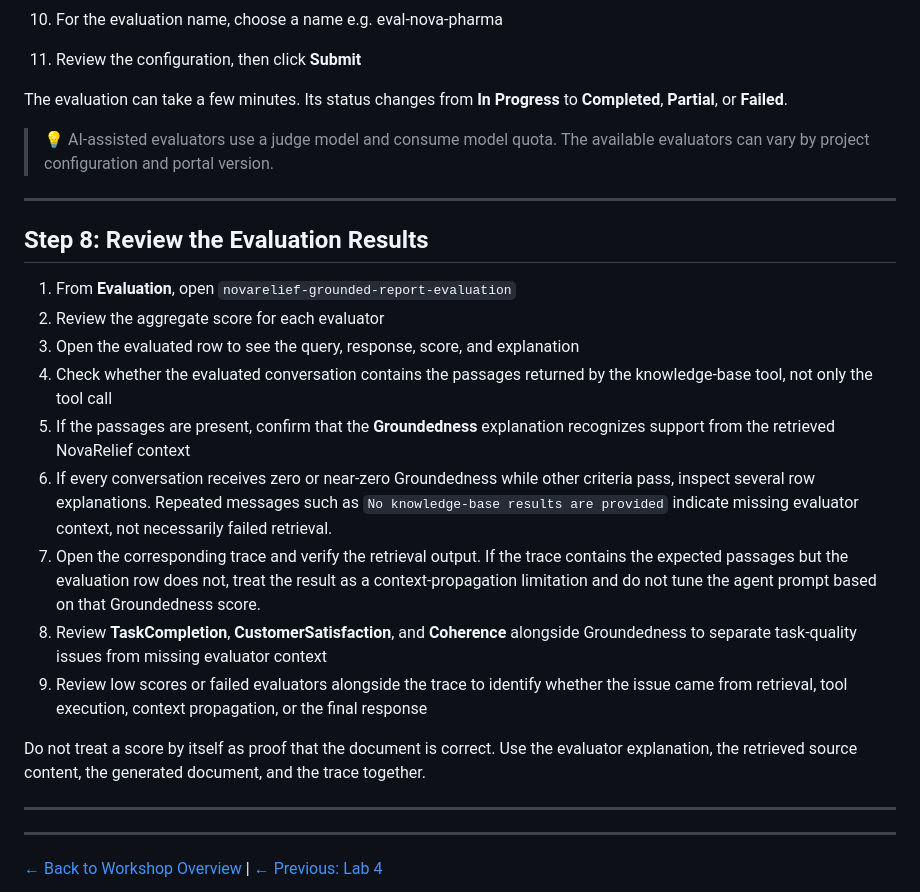
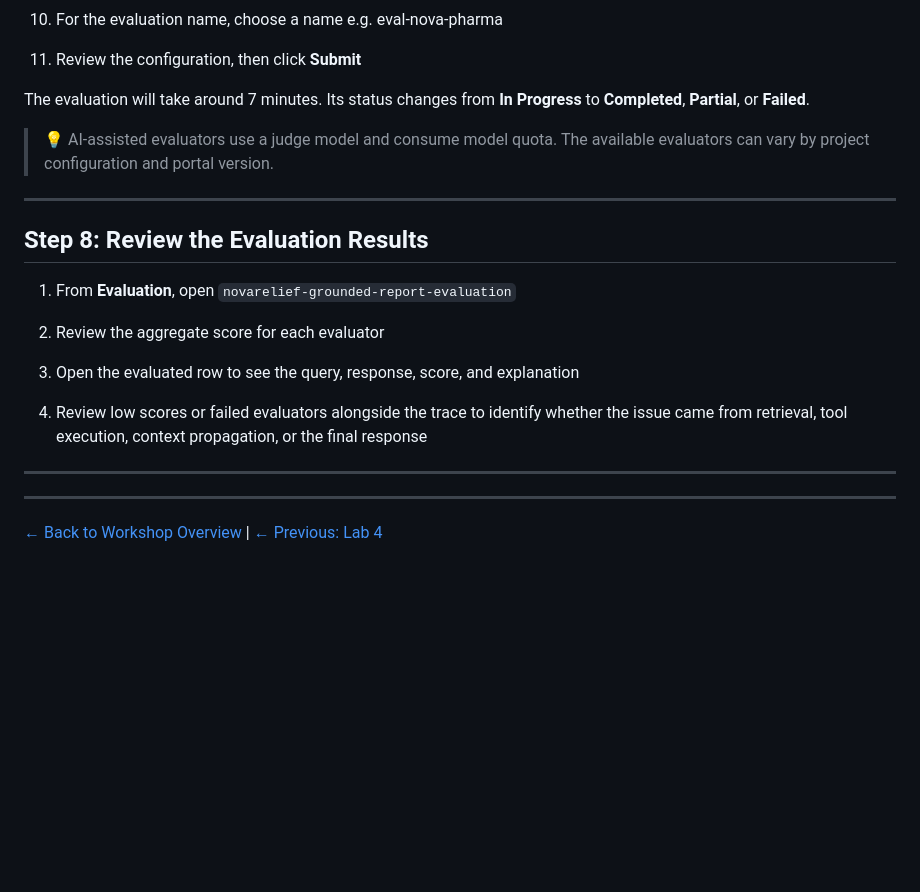
Before and after one commit to LauraVerghote/Agentic-ai-with-foundry-workshop, a Markdown page: lab-5-trace-agent.md, the part around the change. Rendered like a GitHub page; blank space fills up the shorter version.

Commit message:
last changes evaluations

```diff
--- a/lab-5-trace-agent.md
+++ b/lab-5-trace-agent.md
@@ -113,7 +113,7 @@ Now evaluate similar interactions with Microsoft Foundry's built-in evaluators.
 10. For the evaluation name, choose a name e.g. eval-nova-pharma
 11. Review the configuration, then click **Submit**
 
-The evaluation can take a few minutes. Its status changes from **In Progress** to **Completed**, **Partial**, or **Failed**.
+The evaluation will take around 7 minutes. Its status changes from **In Progress** to **Completed**, **Partial**, or **Failed**.
 
 > 💡 AI-assisted evaluators use a judge model and consume model quota. The available evaluators can vary by project configuration and portal version.
 
@@ -124,14 +124,8 @@ The evaluation can take a few minutes. Its status changes from **In Progress** t
 1. From **Evaluation**, open `novarelief-grounded-report-evaluation`
 2. Review the aggregate score for each evaluator
 3. Open the evaluated row to see the query, response, score, and explanation
-4. Check whether the evaluated conversation contains the passages returned by the knowledge-base tool, not only the tool call
-5. If the passages are present, confirm that the **Groundedness** explanation recognizes support from the retrieved NovaRelief context
-6. If every conversation receives zero or near-zero Groundedness while other criteria pass, inspect several row explanations. Repeated messages such as `No knowledge-base results are provided` indicate missing evaluator context, not necessarily failed retrieval.
-7. Open the corresponding trace and verify the retrieval output. If the trace contains the expected passages but the evaluation row does not, treat the result as a context-propagation limitation and do not tune the agent prompt based on that Groundedness score.
-8. Review **TaskCompletion**, **CustomerSatisfaction**, and **Coherence** alongside Groundedness to separate task-quality issues from missing evaluator context
+
 9. Review low scores or failed evaluators alongside the trace to identify whether the issue came from retrieval, tool execution, context propagation, or the final response
-
-Do not treat a score by itself as proof that the document is correct. Use the evaluator explanation, the retrieved source content, the generated document, and the trace together.
 
 
 
```
Also changed, not shown: README.md (+1 -1 lines).
